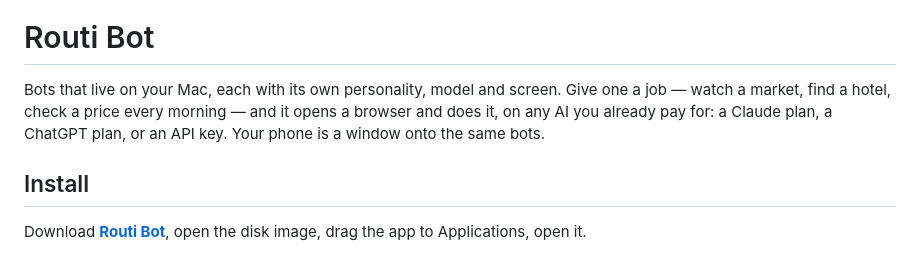
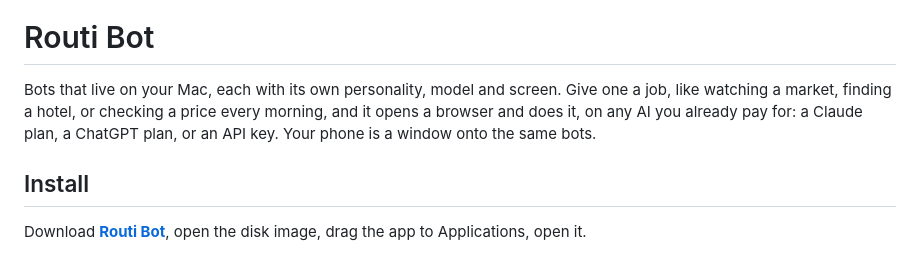
Before and after one commit to narralabs/routi, a Markdown page: README.md, the part around the change. Drawn GitHub-style.

Commit message:
README: the intro without the dashes
Co-Authored-By: Claude Fable 5.1 <noreply@anthropic.com>
Claude-Session: https://claude.ai/code/session_01Dq1XZ2C8hCNkQZ7Akxpf3h

```diff
--- a/README.md
+++ b/README.md
@@ -3,9 +3,9 @@
 # Routi Bot
 
 Bots that live on your Mac, each with its own personality, model and screen. Give one a
-job — watch a market, find a hotel, check a price every morning — and it opens a browser
-and does it, on any AI you already pay for: a Claude plan, a ChatGPT plan, or an API
-key. Your phone is a window onto the same bots.
+job, like watching a market, finding a hotel, or checking a price every morning, and it
+opens a browser and does it, on any AI you already pay for: a Claude plan, a ChatGPT
+plan, or an API key. Your phone is a window onto the same bots.
 
 ## Install
 
```
